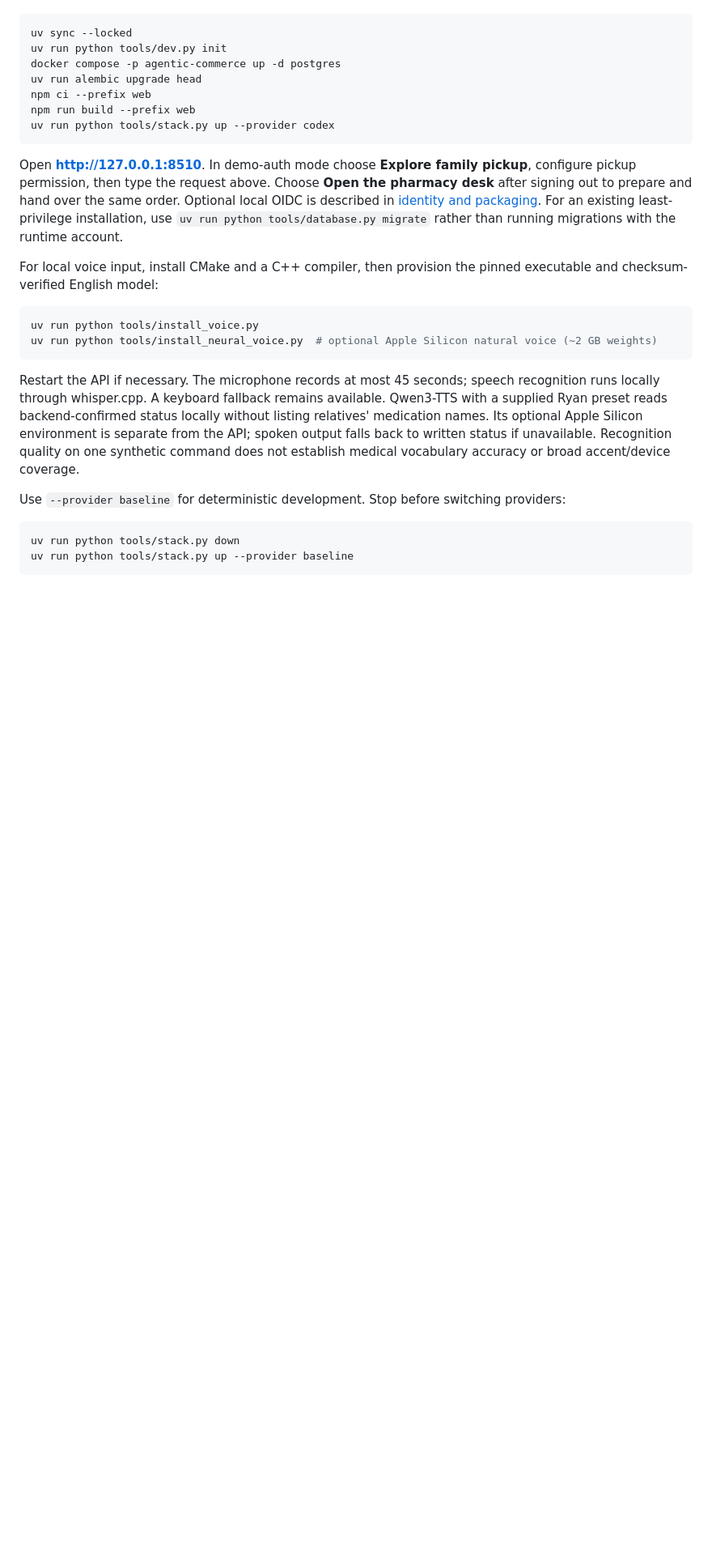
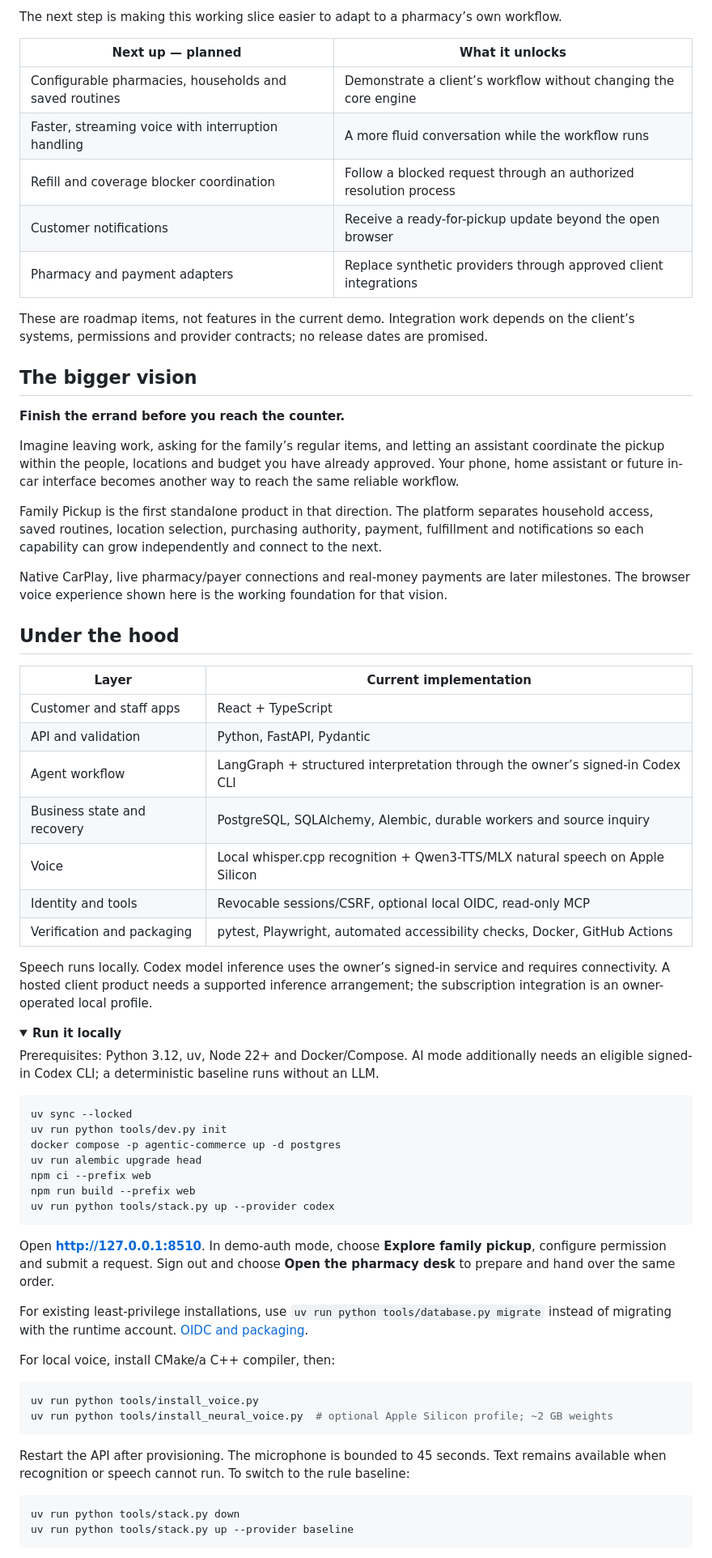
Before and after one commit to sontiachyut/agentic-commerce-platform, a Markdown page: README.md, the part around one of its changes. Shown at 81% size. Drawn GitHub-style; folded sections open; blank space fills up the shorter version.

````diff
--- a/README.md
+++ b/README.md
@@ -14,3 +75,43 @@ Python 3.12, uv, Node 22+, Docker with Compose. AI mode uses the owner's already
+The next step is making this working slice easier to adapt to a pharmacy’s own workflow.
+
+| Next up — planned | What it unlocks |
+| --- | --- |
+| Configurable pharmacies, households and saved routines | Demonstrate a client’s workflow without changing the core engine |
+| Faster, streaming voice with interruption handling | A more fluid conversation while the workflow runs |
+| Refill and coverage blocker coordination | Follow a blocked request through an authorized resolution process |
+| Customer notifications | Receive a ready-for-pickup update beyond the open browser |
+| Pharmacy and payment adapters | Replace synthetic providers through approved client integrations |
+
+These are roadmap items, not features in the current demo. Integration work depends on the client’s systems, permissions and provider contracts; no release dates are promised.
+
+## The bigger vision
+
+**Finish the errand before you reach the counter.**
+
+Imagine leaving work, asking for the family’s regular items, and letting an assistant coordinate the pickup within the people, locations and budget you have already approved. Your phone, home assistant or future in-car interface becomes another way to reach the same reliable workflow.
+
+Family Pickup is the first standalone product in that direction. The platform separates household access, saved routines, location selection, purchasing authority, payment, fulfillment and notifications so each capability can grow independently and connect to the next.
+
+Native CarPlay, live pharmacy/payer connections and real-money payments are later milestones. The browser voice experience shown here is the working foundation for that vision.
+
+## Under the hood
+
+| Layer | Current implementation |
+| --- | --- |
+| Customer and staff apps | React + TypeScript |
+| API and validation | Python, FastAPI, Pydantic |
+| Agent workflow | LangGraph + structured interpretation through the owner’s signed-in Codex CLI |
+| Business state and recovery | PostgreSQL, SQLAlchemy, Alembic, durable workers and source inquiry |
+| Voice | Local whisper.cpp recognition + Qwen3-TTS/MLX natural speech on Apple Silicon |
+| Identity and tools | Revocable sessions/CSRF, optional local OIDC, read-only MCP |
+| Verification and packaging | pytest, Playwright, automated accessibility checks, Docker, GitHub Actions |
+
+Speech runs locally. Codex model inference uses the owner’s signed-in service and requires connectivity. A hosted client product needs a supported inference arrangement; the subscription integration is an owner-operated local profile.
+
+<details>
+<summary><strong>Run it locally</strong></summary>
+
+Prerequisites: Python 3.12, uv, Node 22+ and Docker/Compose. AI mode additionally needs an eligible signed-in Codex CLI; a deterministic baseline runs without an LLM.
 
 ```bash
 uv sync --locked
@@ -22,18 +123,18 @@ npm run build --prefix web
 uv run python tools/stack.py up --provider codex
 ```
 
-Open **http://127.0.0.1:8510**. In demo-auth mode choose **Explore family pickup**, configure pickup permission, then type the request above. Choose **Open the pharmacy desk** after signing out to prepare and hand over the same order. Optional local OIDC is described in [identity and packaging](docs/local-identity-and-packaging.md). For an existing least-privilege installation, use `uv run python tools/database.py migrate` rather than running migrations with the runtime account.
+Open **http://127.0.0.1:8510**. In demo-auth mode, choose **Explore family pickup**, configure permission and submit a request. Sign out and choose **Open the pharmacy desk** to prepare and hand over the same order.
 
-For local voice input, install CMake and a C++ compiler, then provision the pinned executable and checksum-verified English model:
+For existing least-privilege installations, use `uv run python tools/database.py migrate` instead of migrating with the runtime account. [OIDC and packaging](docs/local-identity-and-packaging.md).
+
+For local voice, install CMake/a C++ compiler, then:
 
 ```bash
 uv run python tools/install_voice.py
-uv run python tools/install_neural_voice.py  # optional Apple Silicon natural voice (~2 GB weights)
+uv run python tools/install_neural_voice.py  # optional Apple Silicon profile; ~2 GB weights
 ```
 
-Restart the API if necessary. The microphone records at most 45 seconds; speech recognition runs locally through whisper.cpp. A keyboard fallback remains available. Qwen3-TTS with a supplied Ryan preset reads backend-confirmed status locally without listing relatives' medication names. Its optional Apple Silicon environment is separate from the API; spoken output falls back to written status if unavailable. Recognition quality on one synthetic command does not establish medical vocabulary accuracy or broad accent/device coverage.
-
-Use `--provider baseline` for deterministic development. Stop before switching providers:
+Restart the API after provisioning. The microphone is bounded to 45 seconds. Text remains available when recognition or speech cannot run. To switch to the rule baseline:
 
 ```bash
 uv run python tools/stack.py down
````
Also changed, not shown: other parts of README.md (+86 -52 lines), AGENTS.md (+2 -0 lines), docs/demo/README.md (added, +11 -0 lines), docs/pharmacy/demo-guide.md (+4 -0 lines), docs/demo/customer-order.png (added), docs/demo/pharmacy-desk.png (added), 3 other files.
